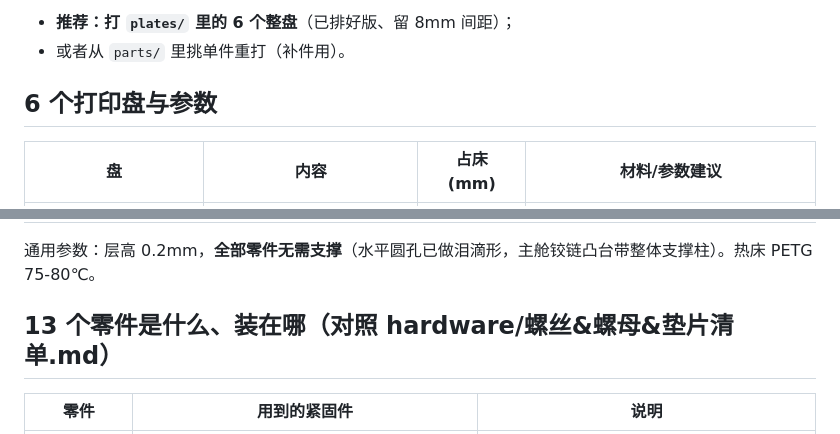
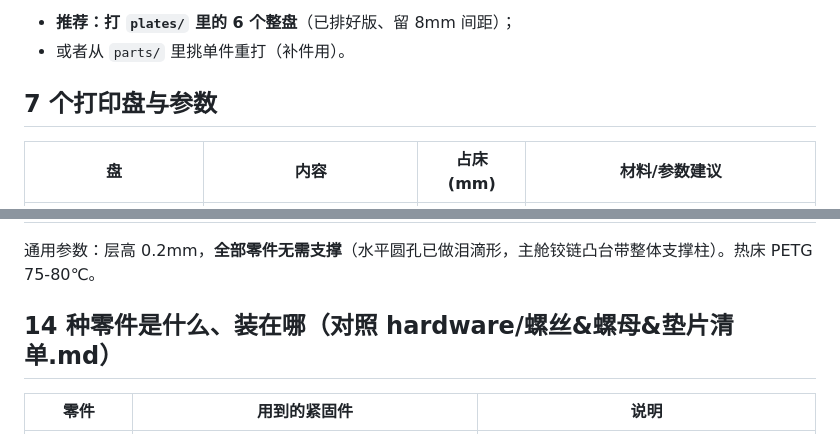
Before and after one commit to richardjiangs/Mars-Rover, a Markdown page: Print required/README.md, 2 parts joined by grey strips. Rendered like a GitHub page.

Commit message:
Print required README：盘数/件数标题更正
Co-Authored-By: Claude Fable 5 <noreply@anthropic.com>
Claude-Session: https://claude.ai/code/session_013EjBnVrGEd7jLDMMy4NR9m

```diff
--- a/Print required/README.md
+++ b/Print required/README.md
@@ -10,7 +10,7 @@
 - **推荐：打 `plates/` 里的 6 个整盘**（已排好版、留 8mm 间距）；
 - 或者从 `parts/` 里挑单件重打（补件用）。
 
-## 6 个打印盘与参数
+## 7 个打印盘与参数
 
 | 盘 | 内容 | 占床 (mm) | 材料/参数建议 |
 | --- | --- | --- | --- |
@@ -24,7 +24,7 @@
 
 通用参数：层高 0.2mm，**全部零件无需支撑**（水平圆孔已做泪滴形，主舱铰链凸台带整体支撑柱）。热床 PETG 75-80℃。
 
-## 13 个零件是什么、装在哪（对照 hardware/螺丝&螺母&垫片清单.md）
+## 14 种零件是什么、装在哪（对照 hardware/螺丝&螺母&垫片清单.md）
 
 | 零件 | 用到的紧固件 | 说明 |
 | --- | --- | --- |
```
